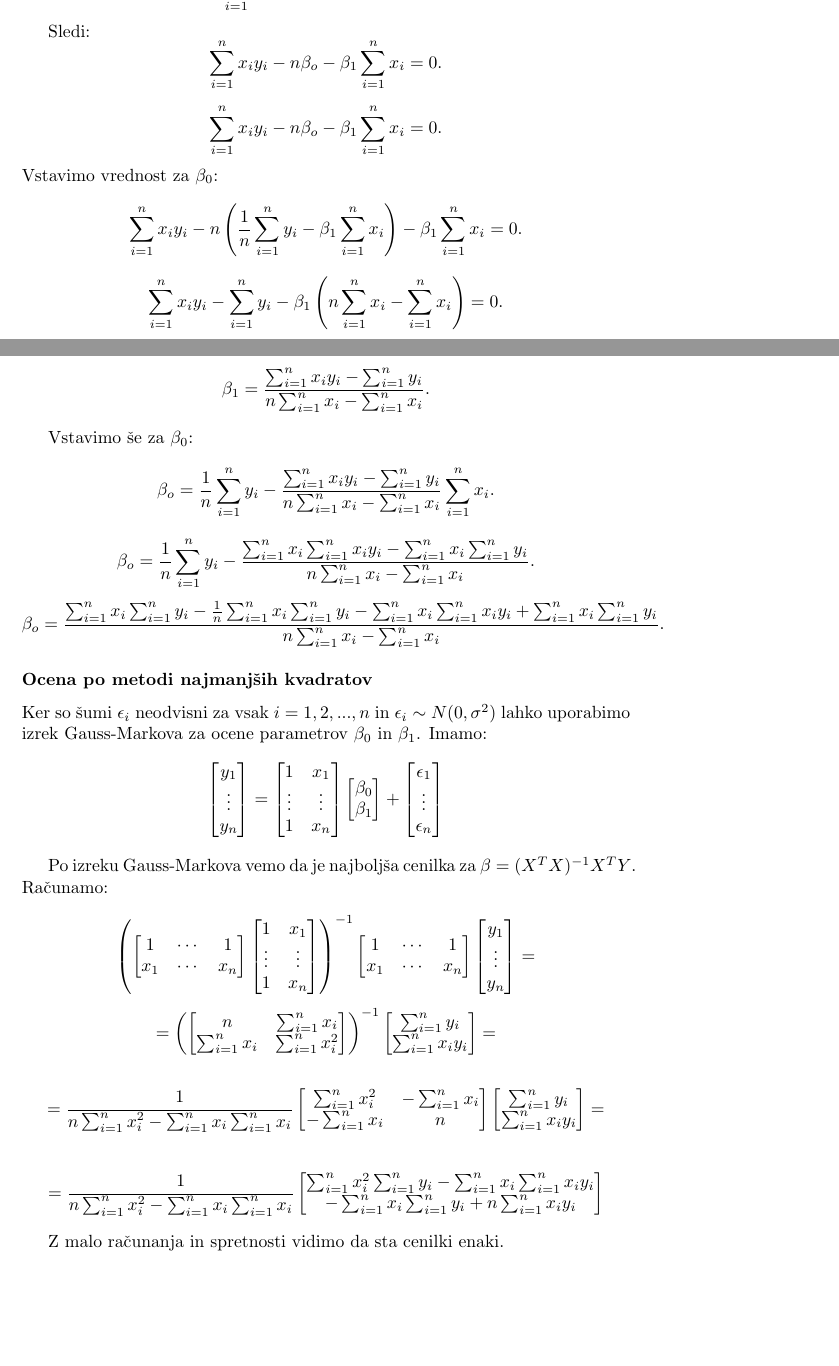
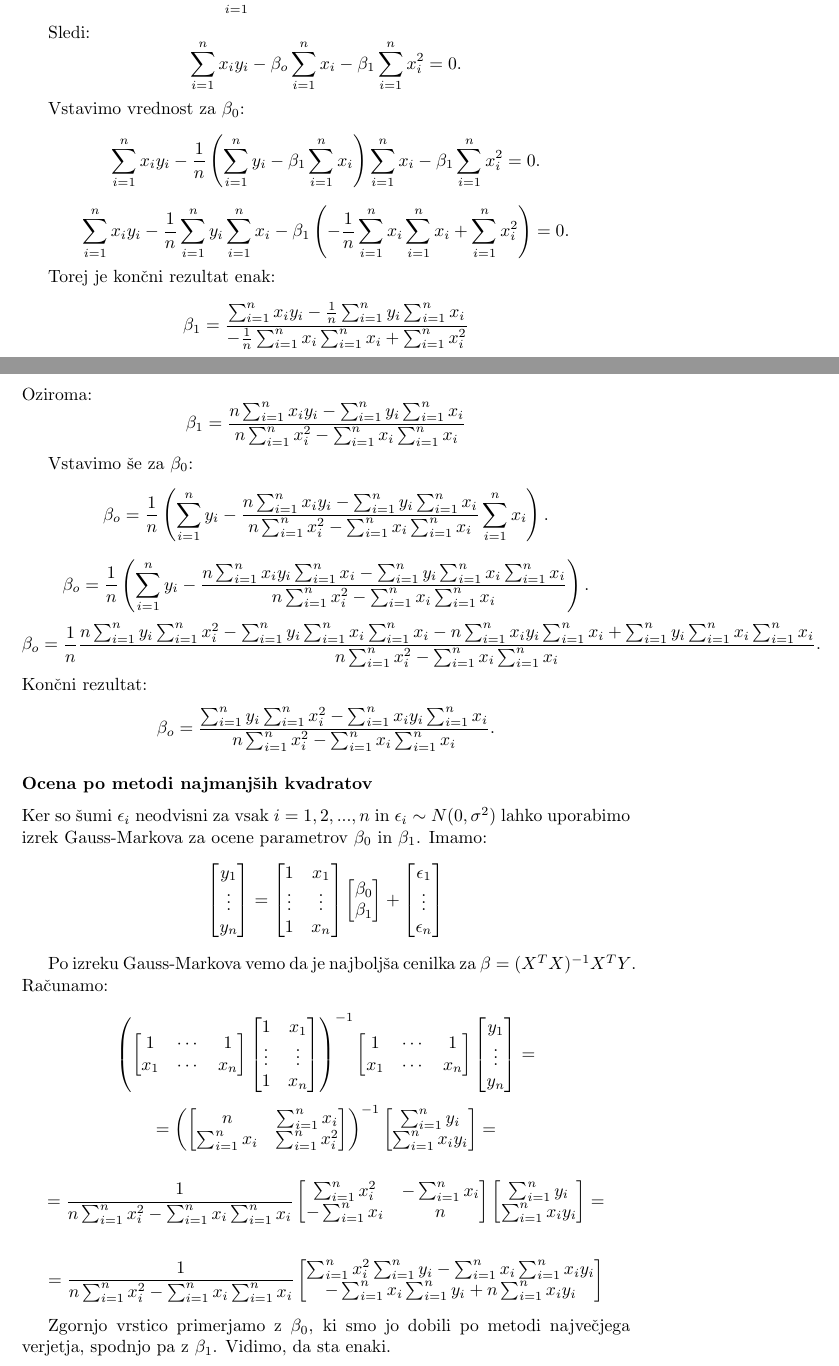
Before and after one commit to MarusaOrazem/Statistika---seminarska-naloga, a LaTeX document (Porocilo.tex): two parts of pages 7 and 8 of 8, joined at a grey line, cut so that both start at the same text, the shorter picture padded with empty space. Compiled offline with pdfLaTeX.

Commit message:
Add files via upload

```diff
--- a/Porocilo.tex
+++ b/Porocilo.tex
@@ -334,35 +334,40 @@ Dobimo:
 
 Sledi:
 \begin{equation*}
-\sum_{i=1}^nx_iy_i-n\beta_o-\beta_1\sum_{i=1}^nx_i = 0.
+\sum_{i=1}^nx_iy_i-\beta_o\sum_{i=1}^nx_i-\beta_1\sum_{i=1}^nx_i^2 = 0.
 \end{equation*}
 
-\begin{equation*}
-\sum_{i=1}^nx_iy_i-n\beta_o-\beta_1\sum_{i=1}^nx_i = 0.
-\end{equation*}
 Vstavimo vrednost za $\beta_0$:
 \begin{equation*}
-\sum_{i=1}^nx_iy_i-n\left(\frac{1}{n} \sum_{i=1}^n y_i - \beta_1\sum_{i=1}^nx_i\right)-\beta_1\sum_{i=1}^nx_i = 0.
+\sum_{i=1}^nx_iy_i-\frac{1}{n}\left( \sum_{i=1}^n y_i - \beta_1\sum_{i=1}^nx_i \right)\sum_{i=1}^nx_i-\beta_1\sum_{i=1}^nx_i^2 = 0.
 \end{equation*}
 \begin{equation*}
-\sum_{i=1}^nx_iy_i- \sum_{i=1}^n y_i - \beta_1\left(n\sum_{i=1}^nx_i-\sum_{i=1}^nx_i\right) = 0.
+\sum_{i=1}^nx_iy_i- \frac{1}{n}\sum_{i=1}^n y_i \sum_{i=1}^n x_i- \beta_1\left(-\frac{1}{n}\sum_{i=1}^nx_i\sum_{i=1}^nx_i+\sum_{i=1}^nx_i^2\right) = 0.
 \end{equation*}
 
 
 Torej je končni rezultat enak:
 \begin{equation*}
-\beta_1 = \frac{\sum_{i=1}^nx_iy_i- \sum_{i=1}^n y_i}{n\sum_{i=1}^nx_i-\sum_{i=1}^nx_i}.
+\beta_1 = \frac{\sum_{i=1}^nx_iy_i- \frac{1}{n}\sum_{i=1}^n y_i \sum_{i=1}^n x_i}{-\frac{1}{n}\sum_{i=1}^nx_i\sum_{i=1}^nx_i+\sum_{i=1}^nx_i^2}
+\end{equation*}
+Oziroma:
+\begin{equation*}
+\beta_1 = \frac{n\sum_{i=1}^nx_iy_i- \sum_{i=1}^n y_i \sum_{i=1}^n x_i}{n\sum_{i=1}^nx_i^2-\sum_{i=1}^nx_i\sum_{i=1}^nx_i}
 \end{equation*}
 
 Vstavimo še za $\beta_0$:
 \begin{equation*}
-\beta_o = \frac{1}{n} \sum_{i=1}^n y_i -  \frac{\sum_{i=1}^nx_iy_i- \sum_{i=1}^n y_i}{n\sum_{i=1}^nx_i-\sum_{i=1}^nx_i}\sum_{i=1}^nx_i.
+\beta_o = \frac{1}{n} \left(\sum_{i=1}^n y_i - \frac{n\sum_{i=1}^nx_iy_i- \sum_{i=1}^n y_i \sum_{i=1}^n x_i}{n\sum_{i=1}^nx_i^2-\sum_{i=1}^nx_i\sum_{i=1}^nx_i}\sum_{i=1}^nx_i \right).
 \end{equation*}
 \begin{equation*}
-\beta_o = \frac{1}{n} \sum_{i=1}^n y_i -  \frac{\sum_{i=1}^nx_i\sum_{i=1}^nx_iy_i- \sum_{i=1}^nx_i\sum_{i=1}^n y_i}{n\sum_{i=1}^nx_i-\sum_{i=1}^nx_i}.
+\beta_o = \frac{1}{n} \left(\sum_{i=1}^n y_i - \frac{n\sum_{i=1}^nx_iy_i \sum_{i=1}^nx_i - \sum_{i=1}^n y_i \sum_{i=1}^n x_i\sum_{i=1}^nx_i }{n\sum_{i=1}^nx_i^2-\sum_{i=1}^nx_i\sum_{i=1}^nx_i}\right).
 \end{equation*}
 \begin{equation*}
-\beta_o = \frac{\sum_{i=1}^nx_i\sum_{i=1}^ny_i - \frac{1}{n}\sum_{i=1}^nx_i\sum_{i=1}^ny_i    -\sum_{i=1}^nx_i\sum_{i=1}^nx_iy_i+ \sum_{i=1}^nx_i\sum_{i=1}^n y_i}{n\sum_{i=1}^nx_i-\sum_{i=1}^nx_i}.
+\beta_o =  \frac{1}{n}\frac{n\sum_{i=1}^n y_i \sum_{i=1}^n x_i^2 - \sum_{i=1}^ny_i\sum_{i=1}^nx_i\sum_{i=1}^nx_i-n\sum_{i=1}^nx_iy_i \sum_{i=1}^nx_i + \sum_{i=1}^n y_i \sum_{i=1}^n x_i\sum_{i=1}^nx_i }{n\sum_{i=1}^nx_i^2-\sum_{i=1}^nx_i\sum_{i=1}^nx_i}.
+\end{equation*}
+Končni rezultat:
+\begin{equation*}
+\beta_o =  \frac{\sum_{i=1}^n y_i \sum_{i=1}^n x_i^2 -\sum_{i=1}^nx_iy_i \sum_{i=1}^nx_i}{n\sum_{i=1}^nx_i^2-\sum_{i=1}^nx_i\sum_{i=1}^nx_i}.
 \end{equation*}
 
 
@@ -457,7 +462,7 @@ n & \sum_{i=1}^nx_i\\
 \end{bmatrix}
 \end{equation*}
 
-Z malo računanja in spretnosti vidimo da sta cenilki enaki.
+Zgornjo vrstico primerjamo z $\beta_0$, ki smo jo dobili po metodi največjega verjetja, spodnjo pa z $\beta_1$. Vidimo, da sta enaki.
 
 
 
```
Also changed, not shown: Porocilo.pdf, Porocilo.tex (6 more changed lines).
